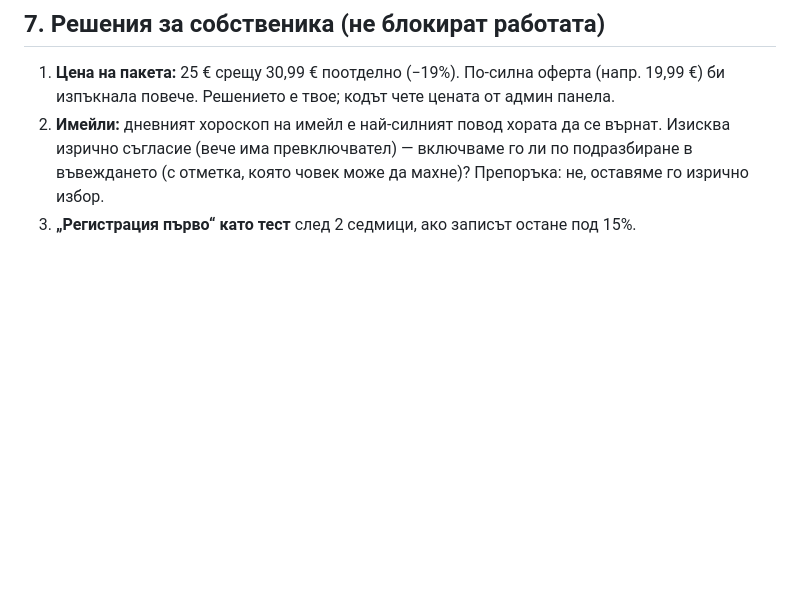
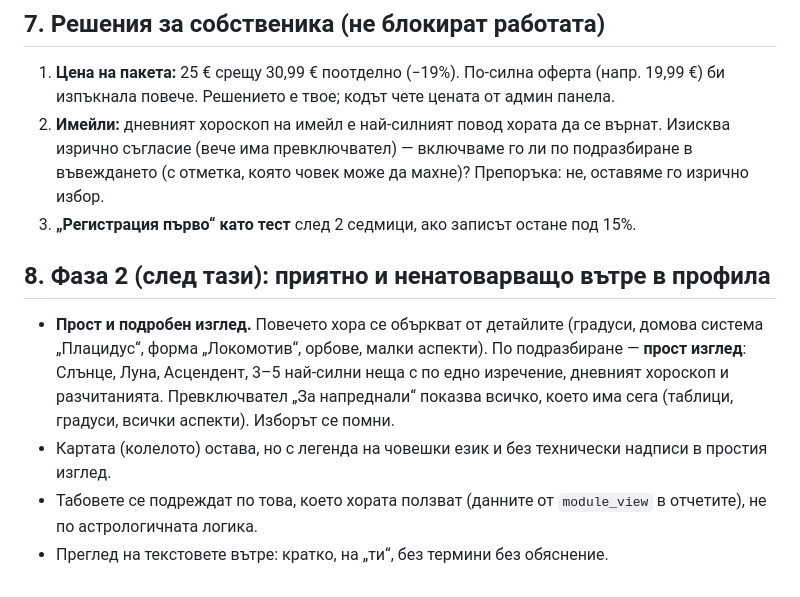
Before and after one commit to soulkeeper131/miralog, a Markdown page: docs/PLAN-conversion.md, the part around the change. GitHub-like rendering; blank space fills up the shorter version.

Commit message:
docs: фаза 2 — прост и подробен изглед в профила
Co-Authored-By: Claude Opus 5.5 <noreply@anthropic.com>
Claude-Session: https://claude.ai/code/session_01HDQbPsTGe7EmYd4BathAek

```diff
--- a/docs/PLAN-conversion.md
+++ b/docs/PLAN-conversion.md
@@ -127,3 +127,10 @@
 1. **Цена на пакета:** 25 € срещу 30,99 € поотделно (−19%). По-силна оферта (напр. 19,99 €) би изпъкнала повече. Решението е твое; кодът чете цената от админ панела.
 2. **Имейли:** дневният хороскоп на имейл е най-силният повод хората да се върнат. Изисква изрично съгласие (вече има превключвател) — включваме го ли по подразбиране в въвеждането (с отметка, която човек може да махне)? Препоръка: не, оставяме го изрично избор.
 3. **„Регистрация първо“ като тест** след 2 седмици, ако записът остане под 15%.
+
+## 8. Фаза 2 (след тази): приятно и ненатоварващо вътре в профила
+
+- **Прост и подробен изглед.** Повечето хора се объркват от детайлите (градуси, домова система „Плацидус“, форма „Локомотив“, орбове, малки аспекти). По подразбиране — **прост изглед**: Слънце, Луна, Асцендент, 3–5 най-силни неща с по едно изречение, дневният хороскоп и разчитанията. Превключвател „За напреднали“ показва всичко, което има сега (таблици, градуси, всички аспекти). Изборът се помни.
+- Картата (колелото) остава, но с легенда на човешки език и без технически надписи в простия изглед.
+- Табовете се подреждат по това, което хората ползват (данните от `module_view` в отчетите), не по астрологичната логика.
+- Преглед на текстовете вътре: кратко, на „ти“, без термини без обяснение.
```
